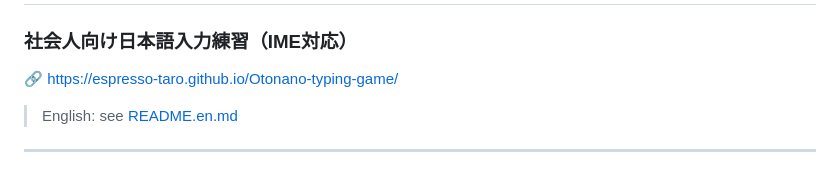
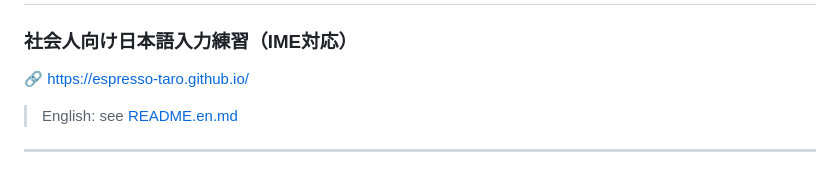
Before and after one commit to Espresso-Taro/espresso-taro.github.io, a Markdown page: README.md, the part around the change. Drawn GitHub-style.

```diff
--- a/README.md
+++ b/README.md
@@ -1,7 +1,7 @@
 # 漢字変換タイピングゲーム
 ### 社会人向け日本語入力練習（IME対応）
 
-🔗 https://espresso-taro.github.io/Otonano-typing-game/
+🔗 https://espresso-taro.github.io/
 
 > English: see [README.en.md](./README.en.md)
 
```
